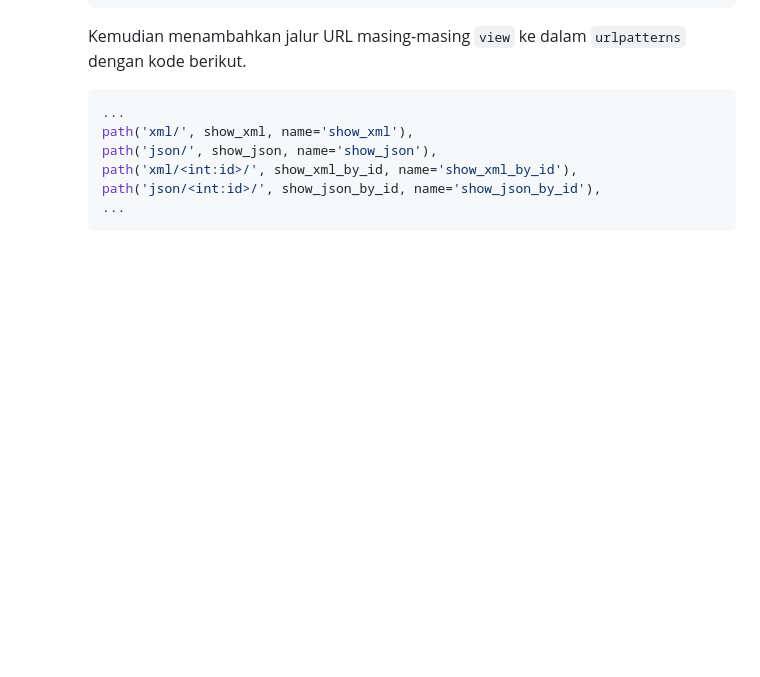
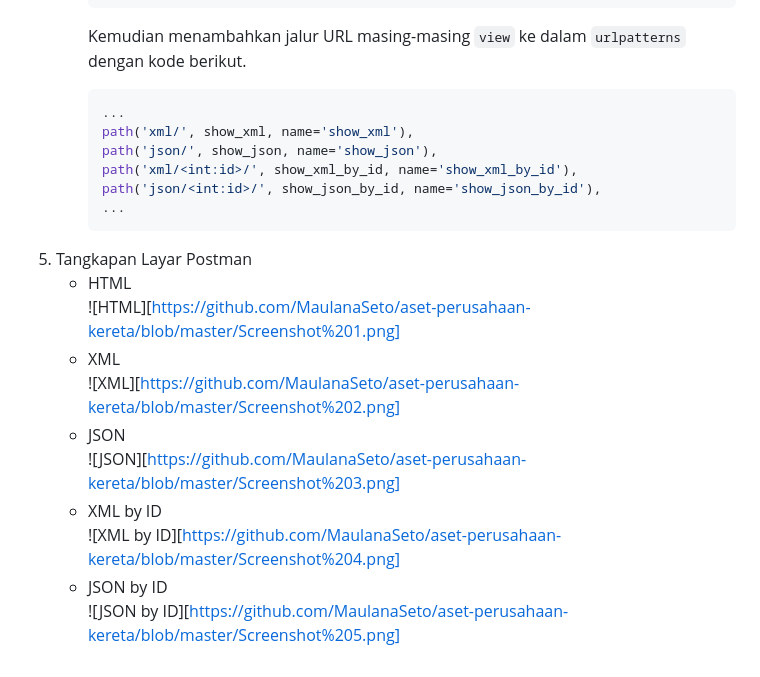
Before and after one commit to MaulanaSeto/aset-perusahaan-kereta, a Markdown page: README.md, the part around the change. Rendered like a GitHub page; blank space fills up the shorter version.

Commit message:
Update README.md
Add Screenshots

````diff
--- a/README.md
+++ b/README.md
@@ -172,3 +172,9 @@
      path('json/<int:id>/', show_json_by_id, name='show_json_by_id'),
      ...
      ```
+5. Tangkapan Layar Postman
+   * HTML<br>![HTML][https://github.com/MaulanaSeto/aset-perusahaan-kereta/blob/master/Screenshot%201.png]
+   * XML<br>![XML][https://github.com/MaulanaSeto/aset-perusahaan-kereta/blob/master/Screenshot%202.png]
+   * JSON<br>![JSON][https://github.com/MaulanaSeto/aset-perusahaan-kereta/blob/master/Screenshot%203.png]
+   * XML by ID<br>![XML by ID][https://github.com/MaulanaSeto/aset-perusahaan-kereta/blob/master/Screenshot%204.png]
+   * JSON by ID<br>![JSON by ID][https://github.com/MaulanaSeto/aset-perusahaan-kereta/blob/master/Screenshot%205.png]
````
